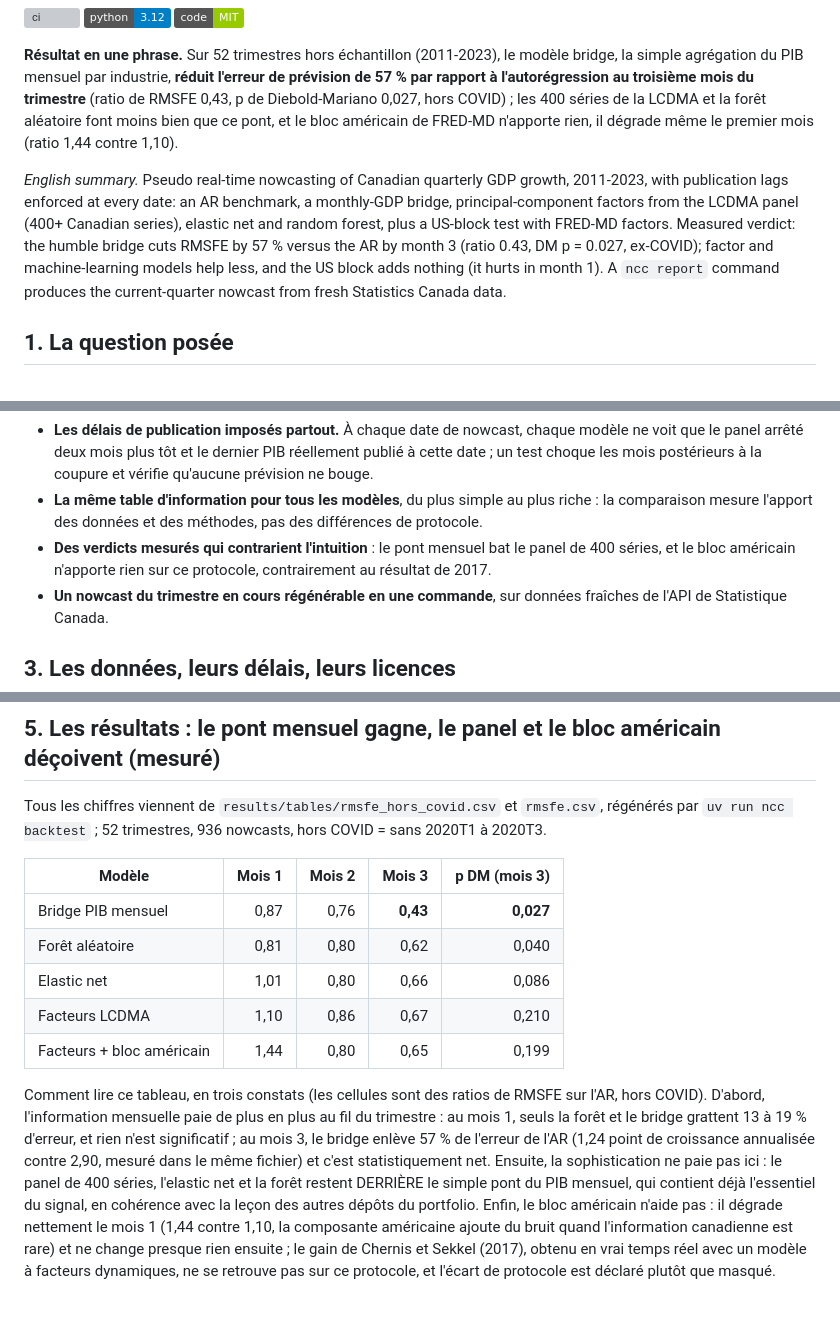
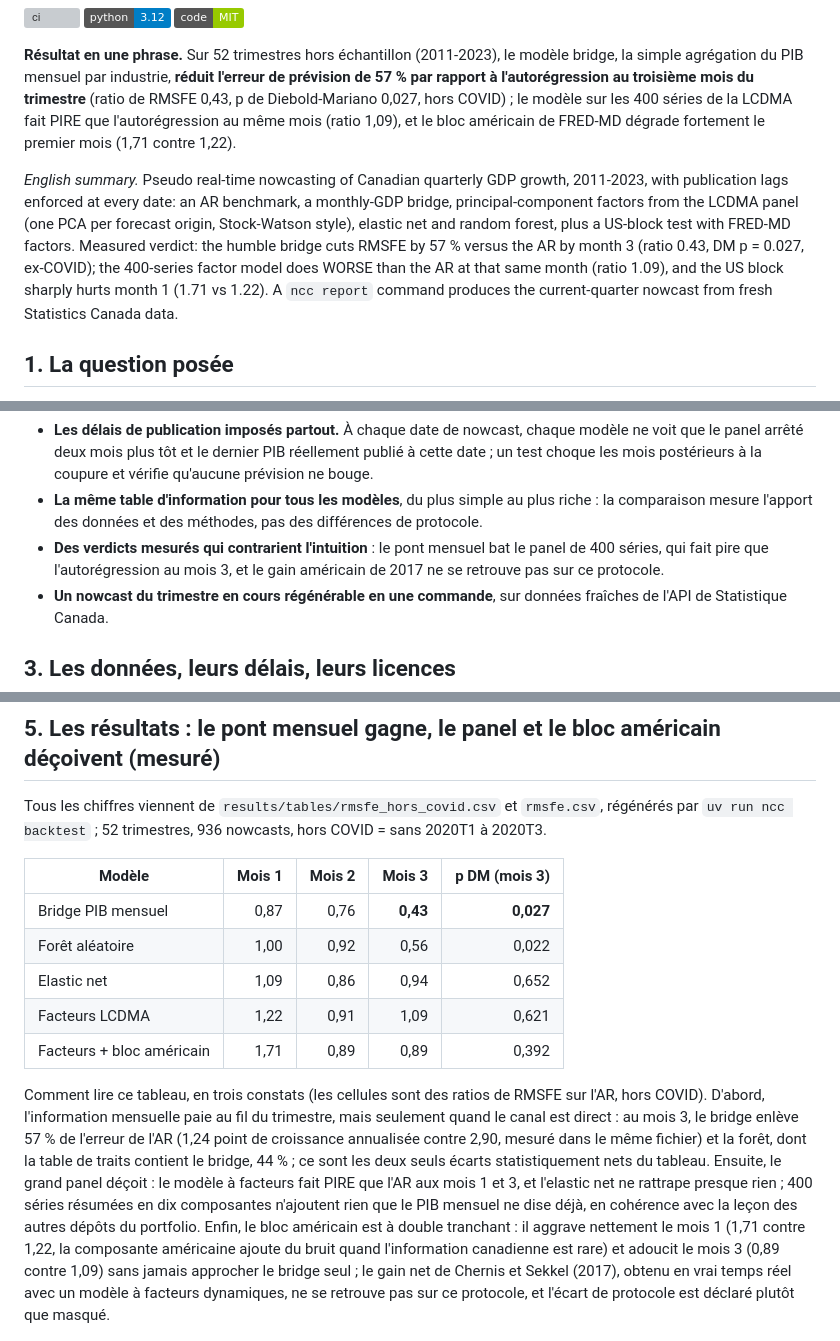
Before and after one commit to Guilou001/07-nowcast-pib-canada, a Markdown page: README.md, 3 parts joined by grey strips. GitHub-like rendering; badges without logos; blank space fills up the shorter version; grey boxes are pictures that could not be loaded.

```diff
--- a/README.md
+++ b/README.md
@@ -12,16 +12,17 @@ meilleur travail.
 **Résultat en une phrase.** Sur 52 trimestres hors échantillon (2011-2023), le modèle bridge, la
 simple agrégation du PIB mensuel par industrie, **réduit l'erreur de prévision de 57 % par rapport à
 l'autorégression au troisième mois du trimestre** (ratio de RMSFE 0,43, p de Diebold-Mariano 0,027,
-hors COVID) ; les 400 séries de la LCDMA et la forêt aléatoire font moins bien que ce pont, et le
-bloc américain de FRED-MD n'apporte rien, il dégrade même le premier mois (ratio 1,44 contre 1,10).
+hors COVID) ; le modèle sur les 400 séries de la LCDMA fait PIRE que l'autorégression au même mois
+(ratio 1,09), et le bloc américain de FRED-MD dégrade fortement le premier mois (1,71 contre 1,22).
 
 *English summary.* Pseudo real-time nowcasting of Canadian quarterly GDP growth, 2011-2023, with
 publication lags enforced at every date: an AR benchmark, a monthly-GDP bridge, principal-component
-factors from the LCDMA panel (400+ Canadian series), elastic net and random forest, plus a US-block
-test with FRED-MD factors. Measured verdict: the humble bridge cuts RMSFE by 57 % versus the AR by
-month 3 (ratio 0.43, DM p = 0.027, ex-COVID); factor and machine-learning models help less, and the
-US block adds nothing (it hurts in month 1). A `ncc report` command produces the current-quarter
-nowcast from fresh Statistics Canada data.
+factors from the LCDMA panel (one PCA per forecast origin, Stock-Watson style), elastic net and
+random forest, plus a US-block test with FRED-MD factors. Measured verdict: the humble bridge cuts
+RMSFE by 57 % versus the AR by month 3 (ratio 0.43, DM p = 0.027, ex-COVID); the 400-series factor
+model does WORSE than the AR at that same month (ratio 1.09), and the US block sharply hurts month 1
+(1.71 vs 1.22). A `ncc report` command produces the current-quarter nowcast from fresh Statistics
+Canada data.
 
 ## 1. La question posée
 
@@ -47,7 +48,8 @@ Ng, 2016). Ce que ce dépôt apporte :
 - **La même table d'information pour tous les modèles**, du plus simple au plus riche : la
   comparaison mesure l'apport des données et des méthodes, pas des différences de protocole.
 - **Des verdicts mesurés qui contrarient l'intuition** : le pont mensuel bat le panel de 400 séries,
-  et le bloc américain n'apporte rien sur ce protocole, contrairement au résultat de 2017.
+  qui fait pire que l'autorégression au mois 3, et le gain américain de 2017 ne se retrouve pas sur
+  ce protocole.
 - **Un nowcast du trimestre en cours régénérable en une commande**, sur données fraîches de l'API
   de Statistique Canada.
 
@@ -97,23 +102,24 @@ Tous les chiffres viennent de `results/tables/rmsfe_hors_covid.csv` et `rmsfe.cs
 | Modèle | Mois 1 | Mois 2 | Mois 3 | p DM (mois 3) |
 |---|---:|---:|---:|---:|
 | Bridge PIB mensuel | 0,87 | 0,76 | **0,43** | **0,027** |
-| Forêt aléatoire | 0,81 | 0,80 | 0,62 | 0,040 |
-| Elastic net | 1,01 | 0,80 | 0,66 | 0,086 |
-| Facteurs LCDMA | 1,10 | 0,86 | 0,67 | 0,210 |
-| Facteurs + bloc américain | 1,44 | 0,80 | 0,65 | 0,199 |
+| Forêt aléatoire | 1,00 | 0,92 | 0,56 | 0,022 |
+| Elastic net | 1,09 | 0,86 | 0,94 | 0,652 |
+| Facteurs LCDMA | 1,22 | 0,91 | 1,09 | 0,621 |
+| Facteurs + bloc américain | 1,71 | 0,89 | 0,89 | 0,392 |
 
 Comment lire ce tableau, en trois constats (les cellules sont des ratios de RMSFE sur l'AR, hors
-COVID). D'abord, l'information mensuelle paie de plus en plus au fil du trimestre : au mois 1,
-seuls la forêt et le bridge grattent 13 à 19 % d'erreur, et rien n'est significatif ; au mois 3, le
-bridge enlève 57 % de l'erreur de l'AR (1,24 point de croissance annualisée contre 2,90, mesuré
-dans le même fichier) et c'est statistiquement net. Ensuite, la sophistication ne paie pas ici :
-le panel de 400 séries, l'elastic net et la forêt restent DERRIÈRE le simple pont du PIB mensuel,
-qui contient déjà l'essentiel du signal, en cohérence avec la leçon des autres dépôts du portfolio.
-Enfin, le bloc américain n'aide pas : il dégrade nettement le mois 1 (1,44 contre 1,10, la
-composante américaine ajoute du bruit quand l'information canadienne est rare) et ne change
-presque rien ensuite ; le gain de Chernis et Sekkel (2017), obtenu en vrai temps réel avec un
-modèle à facteurs dynamiques, ne se retrouve pas sur ce protocole, et l'écart de protocole est
-déclaré plutôt que masqué.
+COVID). D'abord, l'information mensuelle paie au fil du trimestre, mais seulement quand le canal
+est direct : au mois 3, le bridge enlève 57 % de l'erreur de l'AR (1,24 point de croissance
+annualisée contre 2,90, mesuré dans le même fichier) et la forêt, dont la table de traits contient
+le bridge, 44 % ; ce sont les deux seuls écarts statistiquement nets du tableau. Ensuite, le grand
+panel déçoit : le modèle à facteurs fait PIRE que l'AR aux mois 1 et 3, et l'elastic net ne
+rattrape presque rien ; 400 séries résumées en dix composantes n'ajoutent rien que le PIB mensuel
+ne dise déjà, en cohérence avec la leçon des autres dépôts du portfolio. Enfin, le bloc américain
+est à double tranchant : il aggrave nettement le mois 1 (1,71 contre 1,22, la composante
+américaine ajoute du bruit quand l'information canadienne est rare) et adoucit le mois 3 (0,89
+contre 1,09) sans jamais approcher le bridge seul ; le gain net de Chernis et Sekkel (2017),
+obtenu en vrai temps réel avec un modèle à facteurs dynamiques, ne se retrouve pas sur ce
+protocole, et l'écart de protocole est déclaré plutôt que masqué.
 
 ![Nowcast contre réalisé](results/figures/nowcast_vs_realise.png)
 
```
Also changed, not shown: other parts of README.md (+24 -16 lines), results/figures/bloc_americain.png, results/figures/rmsfe_par_mois.png, 9 other files.
